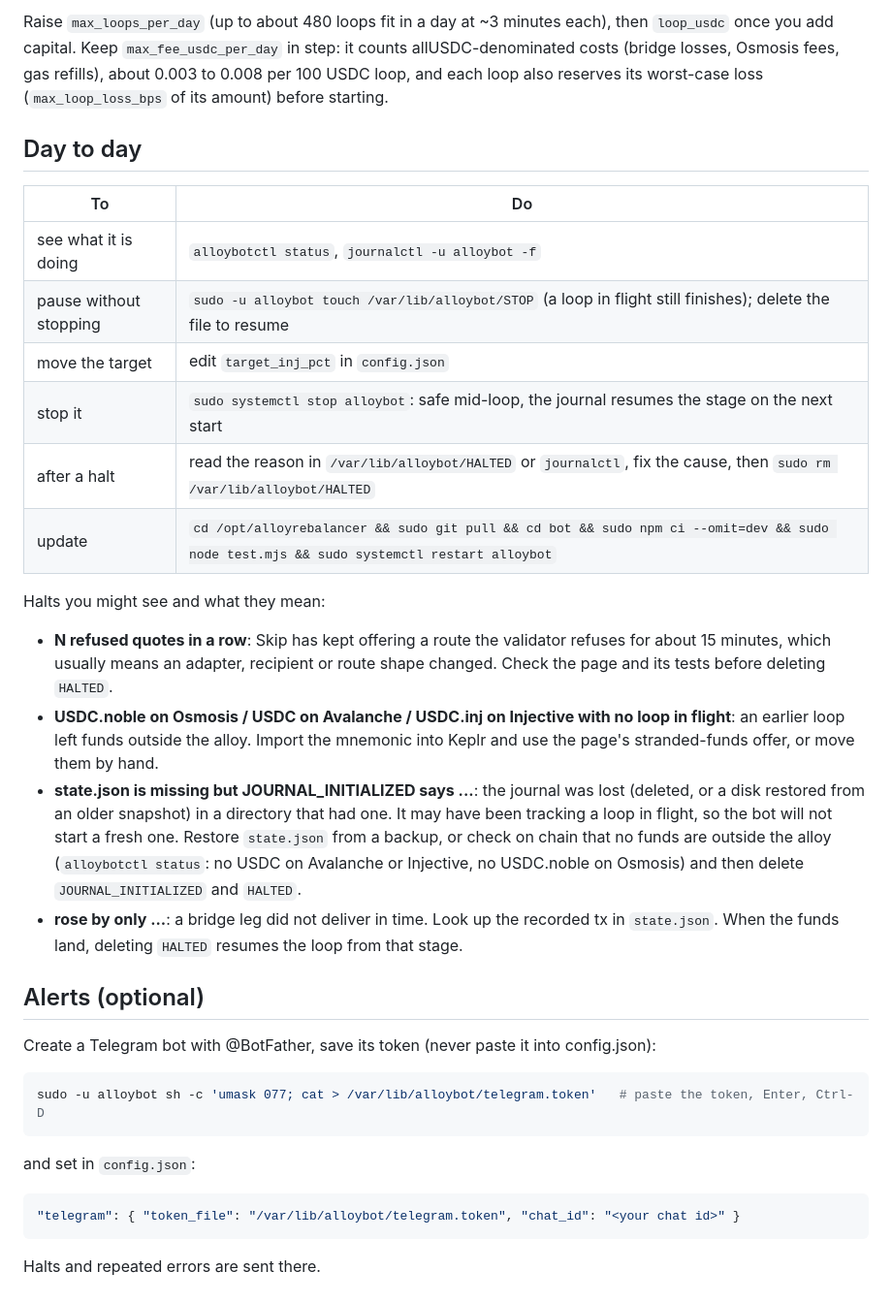
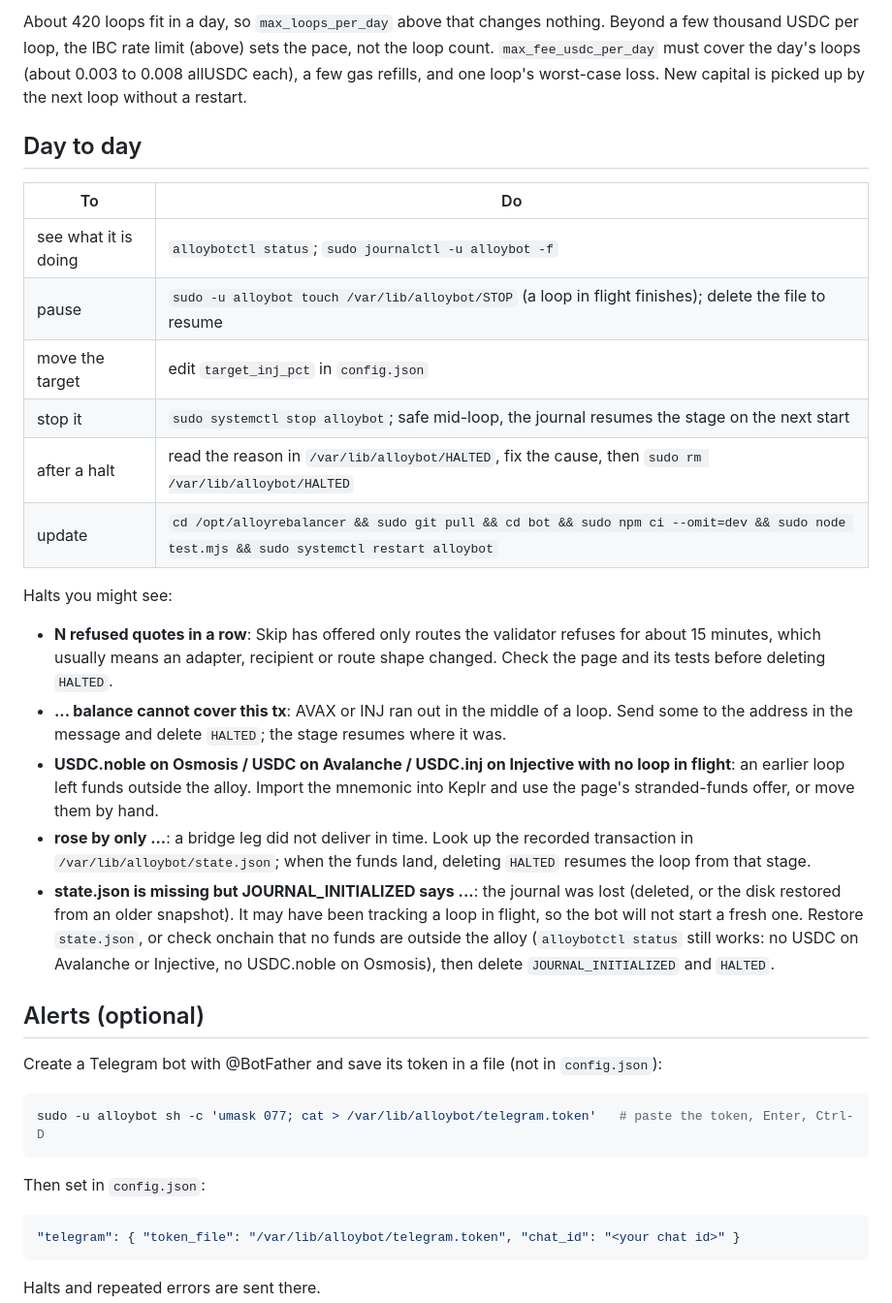
Before and after one commit to JohnnyWyles/alloyrebalancer, a Markdown page: bot/README.md, the part around one of its changes. Shown at 97% size. Drawn GitHub-style.

````diff
--- a/bot/README.md
+++ b/bot/README.md
@@ -152,42 +223,44 @@ sudo -u alloybot nano /var/lib/alloybot/config.json
 
-Raise `max_loops_per_day` (up to about 480 loops fit in a day at ~3 minutes each), then `loop_usdc` once you add
-capital. Keep `max_fee_usdc_per_day` in step: it counts allUSDC-denominated costs (bridge losses, Osmosis fees, gas
-refills), about 0.003 to 0.008 per 100 USDC loop, and each loop also reserves its worst-case loss
-(`max_loop_loss_bps` of its amount) before starting.
+About 420 loops fit in a day, so `max_loops_per_day` above that changes nothing. Beyond a few thousand USDC per loop,
+the IBC rate limit (above) sets the pace, not the loop count. `max_fee_usdc_per_day` must cover the day's loops (about
+0.003 to 0.008 allUSDC each), a few gas refills, and one loop's worst-case loss. New capital is picked up by the next
+loop without a restart.
 
 ## Day to day
 
 | To | Do |
 | --- | --- |
-| see what it is doing | `alloybotctl status`, `journalctl -u alloybot -f` |
-| pause without stopping | `sudo -u alloybot touch /var/lib/alloybot/STOP` (a loop in flight still finishes); delete the file to resume |
+| see what it is doing | `alloybotctl status`; `sudo journalctl -u alloybot -f` |
+| pause | `sudo -u alloybot touch /var/lib/alloybot/STOP` (a loop in flight finishes); delete the file to resume |
 | move the target | edit `target_inj_pct` in `config.json` |
-| stop it | `sudo systemctl stop alloybot`: safe mid-loop, the journal resumes the stage on the next start |
-| after a halt | read the reason in `/var/lib/alloybot/HALTED` or `journalctl`, fix the cause, then `sudo rm /var/lib/alloybot/HALTED` |
+| stop it | `sudo systemctl stop alloybot`; safe mid-loop, the journal resumes the stage on the next start |
+| after a halt | read the reason in `/var/lib/alloybot/HALTED`, fix the cause, then `sudo rm /var/lib/alloybot/HALTED` |
 | update | `cd /opt/alloyrebalancer && sudo git pull && cd bot && sudo npm ci --omit=dev && sudo node test.mjs && sudo systemctl restart alloybot` |
 
-Halts you might see and what they mean:
+Halts you might see:
 
-- **N refused quotes in a row**: Skip has kept offering a route the validator refuses for about 15 minutes, which
-  usually means an adapter, recipient or route shape changed. Check the page and its tests before deleting `HALTED`.
+- **N refused quotes in a row**: Skip has offered only routes the validator refuses for about 15 minutes, which usually
+  means an adapter, recipient or route shape changed. Check the page and its tests before deleting `HALTED`.
+- **... balance cannot cover this tx**: AVAX or INJ ran out in the middle of a loop. Send some to the address in the
+  message and delete `HALTED`; the stage resumes where it was.
 - **USDC.noble on Osmosis / USDC on Avalanche / USDC.inj on Injective with no loop in flight**: an earlier loop left
   funds outside the alloy. Import the mnemonic into Keplr and use the page's stranded-funds offer, or move them by hand.
-- **state.json is missing but JOURNAL_INITIALIZED says ...**: the journal was lost (deleted, or a disk restored from an
-  older snapshot) in a directory that had one. It may have been tracking a loop in flight, so the bot will not start a
-  fresh one. Restore `state.json` from a backup, or check on chain that no funds are outside the alloy (`alloybotctl
-  status`: no USDC on Avalanche or Injective, no USDC.noble on Osmosis) and then delete `JOURNAL_INITIALIZED` and `HALTED`.
-- **rose by only ...**: a bridge leg did not deliver in time. Look up the recorded tx in `state.json`. When the funds
-  land, deleting `HALTED` resumes the loop from that stage.
+- **rose by only ...**: a bridge leg did not deliver in time. Look up the recorded transaction in
+  `/var/lib/alloybot/state.json`; when the funds land, deleting `HALTED` resumes the loop from that stage.
+- **state.json is missing but JOURNAL_INITIALIZED says ...**: the journal was lost (deleted, or the disk restored from
+  an older snapshot). It may have been tracking a loop in flight, so the bot will not start a fresh one. Restore
+  `state.json`, or check onchain that no funds are outside the alloy (`alloybotctl status` still works: no USDC on
+  Avalanche or Injective, no USDC.noble on Osmosis), then delete `JOURNAL_INITIALIZED` and `HALTED`.
 
 ## Alerts (optional)
 
-Create a Telegram bot with @BotFather, save its token (never paste it into config.json):
+Create a Telegram bot with @BotFather and save its token in a file (not in `config.json`):
 
 ```sh
 sudo -u alloybot sh -c 'umask 077; cat > /var/lib/alloybot/telegram.token'   # paste the token, Enter, Ctrl-D
 ```
 
-and set in `config.json`:
+Then set in `config.json`:
 
 ```json
 "telegram": { "token_file": "/var/lib/alloybot/telegram.token", "chat_id": "<your chat id>" }
````
Also changed, not shown: other parts of bot/README.md (+148 -72 lines), README.md (+9 -3 lines).
